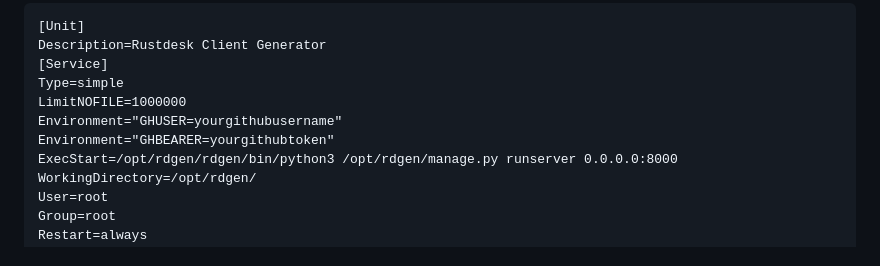
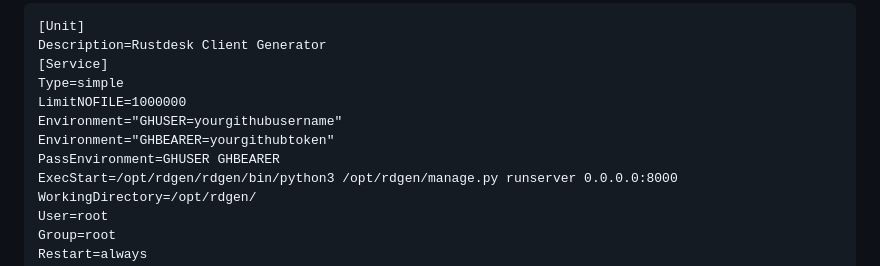
Before and after one commit to bryangerlach/rdgen, a Markdown page: setup.md, the part around the change. Rendered like a GitHub page.

Commit message:
fix systemd

```diff
--- a/setup.md
+++ b/setup.md
@@ -95,6 +95,7 @@ Type=simple
 LimitNOFILE=1000000
 Environment="GHUSER=yourgithubusername"
 Environment="GHBEARER=yourgithubtoken"
+PassEnvironment=GHUSER GHBEARER
 ExecStart=/opt/rdgen/rdgen/bin/python3 /opt/rdgen/manage.py runserver 0.0.0.0:8000
 WorkingDirectory=/opt/rdgen/
 User=root
```
